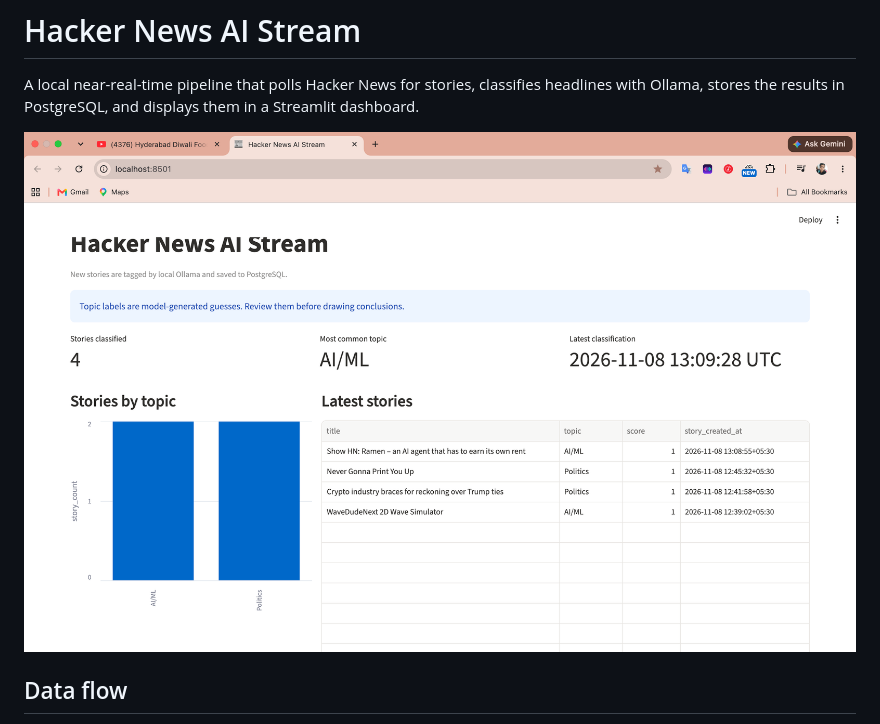
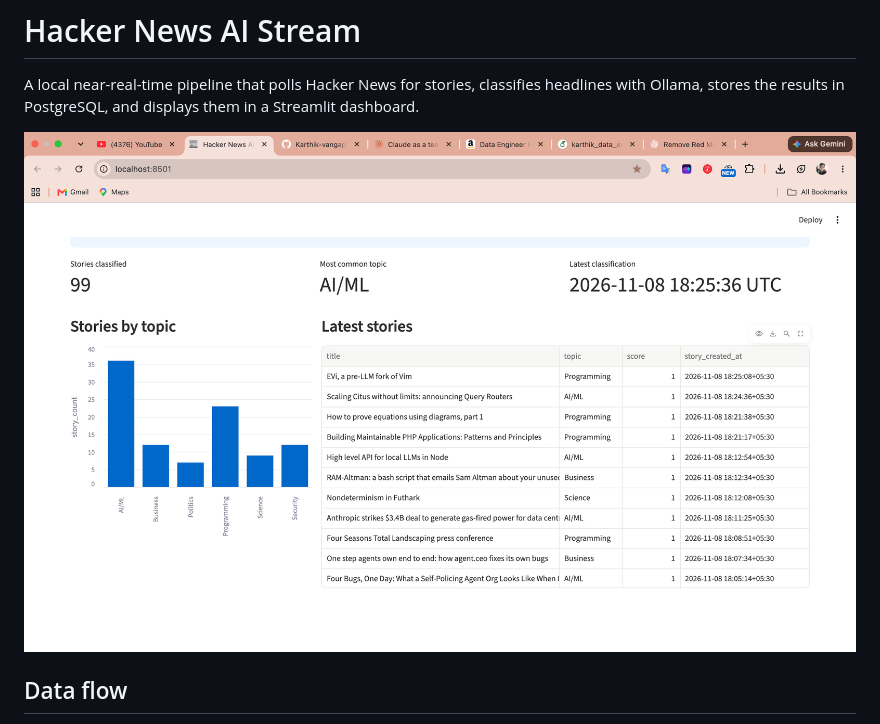
Before and after one commit to Karthik-vangapandu8/hacker-news-ai-stream, a Markdown page: README.md, the part around the change. GitHub-like rendering; pictures changed too: assets/results after streaming.png (added).

Commit message:
Update README dashboard screenshot

```diff
--- a/README.md
+++ b/README.md
@@ -2,7 +2,7 @@
 
 A local near-real-time pipeline that polls Hacker News for stories, classifies headlines with Ollama, stores the results in PostgreSQL, and displays them in a Streamlit dashboard.
 
-![Hacker News AI Stream dashboard](assets/dashboard.png)
+![Latest Hacker News AI Stream dashboard](assets/results%20after%20streaming.png)
 
 ## Data flow
 
```
